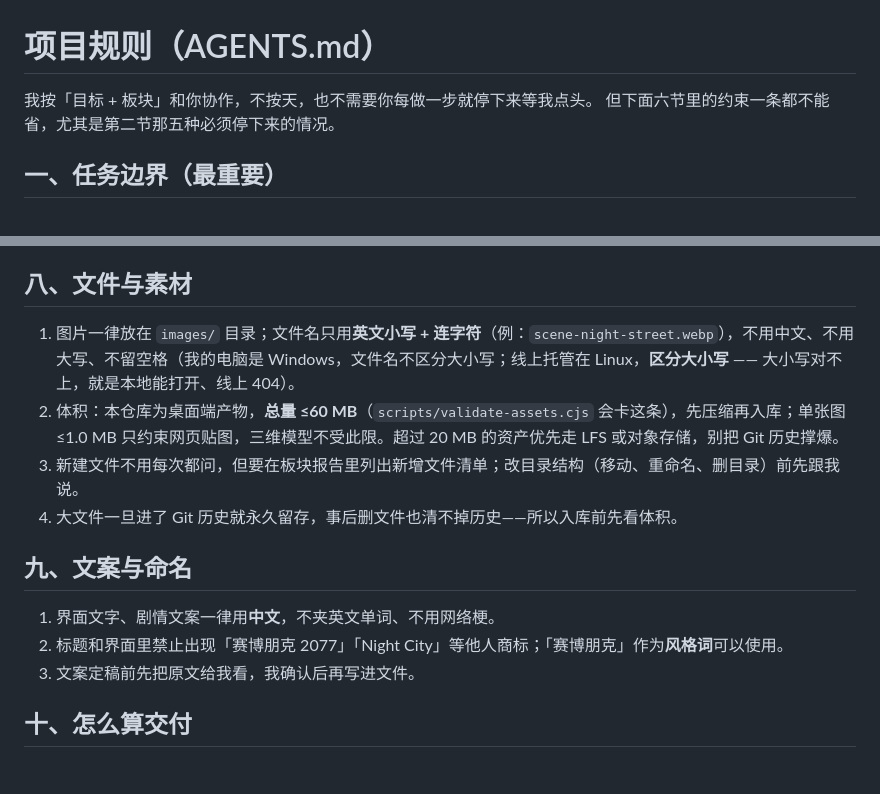
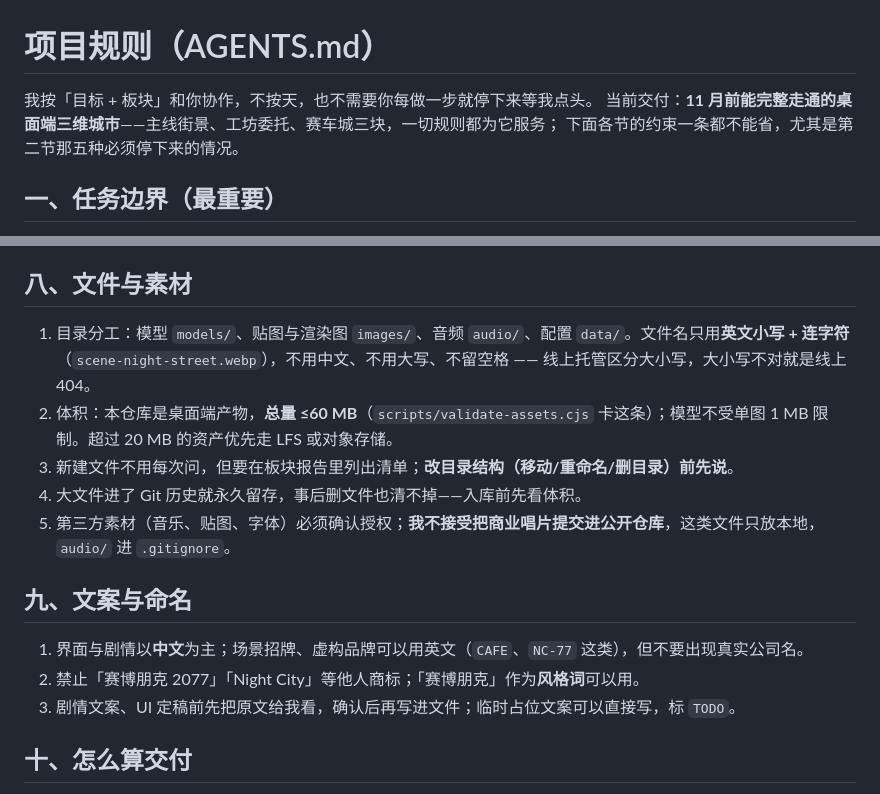
Before and after one commit to Soren-yeyey/Soren2077, a Markdown page: AGENTS.md, 2 parts joined by grey strips. GitHub-like rendering.

Commit message:
规则｜按当前游戏重写素材与文案规则

```diff
--- a/AGENTS.md
+++ b/AGENTS.md
@@ -1,7 +1,8 @@
 # 项目规则（AGENTS.md）
 
 我按「目标 + 板块」和你协作，不按天，也不需要你每做一步就停下来等我点头。
-但下面六节里的约束一条都不能省，尤其是第二节那五种必须停下来的情况。
+当前交付：**11 月前能完整走通的桌面端三维城市**——主线街景、工坊委托、赛车城三块，一切规则都为它服务；
+下面各节的约束一条都不能省，尤其是第二节那五种必须停下来的情况。
 
 ## 一、任务边界（最重要）
 
@@ -59,16 +60,17 @@
 
 ## 八、文件与素材
 
-1. 图片一律放在 `images/` 目录；文件名只用**英文小写 + 连字符**（例：`scene-night-street.webp`），不用中文、不用大写、不留空格（我的电脑是 Windows，文件名不区分大小写；线上托管在 Linux，**区分大小写** —— 大小写对不上，就是本地能打开、线上 404）。
-2. 体积：本仓库为桌面端产物，**总量 ≤60 MB**（`scripts/validate-assets.cjs` 会卡这条），先压缩再入库；单张图 ≤1.0 MB 只约束网页贴图，三维模型不受此限。超过 20 MB 的资产优先走 LFS 或对象存储，别把 Git 历史撑爆。
-3. 新建文件不用每次都问，但要在板块报告里列出新增文件清单；改目录结构（移动、重命名、删目录）前先跟我说。
-4. 大文件一旦进了 Git 历史就永久留存，事后删文件也清不掉历史——所以入库前先看体积。
+1. 目录分工：模型 `models/`、贴图与渲染图 `images/`、音频 `audio/`、配置 `data/`。文件名只用**英文小写 + 连字符**（`scene-night-street.webp`），不用中文、不用大写、不留空格 —— 线上托管区分大小写，大小写不对就是线上 404。
+2. 体积：本仓库是桌面端产物，**总量 ≤60 MB**（`scripts/validate-assets.cjs` 卡这条）；模型不受单图 1 MB 限制。超过 20 MB 的资产优先走 LFS 或对象存储。
+3. 新建文件不用每次问，但要在板块报告里列出清单；**改目录结构（移动/重命名/删目录）前先说**。
+4. 大文件进了 Git 历史就永久留存，事后删文件也清不掉——入库前先看体积。
+5. 第三方素材（音乐、贴图、字体）必须确认授权；**我不接受把商业唱片提交进公开仓库**，这类文件只放本地，`audio/` 进 `.gitignore`。
 
 ## 九、文案与命名
 
-1. 界面文字、剧情文案一律用**中文**，不夹英文单词、不用网络梗。
-2. 标题和界面里禁止出现「赛博朋克 2077」「Night City」等他人商标；「赛博朋克」作为**风格词**可以使用。
-3. 文案定稿前先把原文给我看，我确认后再写进文件。
+1. 界面与剧情以**中文**为主；场景招牌、虚构品牌可以用英文（`CAFE`、`NC-77` 这类），但不要出现真实公司名。
+2. 禁止「赛博朋克 2077」「Night City」等他人商标；「赛博朋克」作为**风格词**可以用。
+3. 剧情文案、UI 定稿前先把原文给我看，确认后再写进文件；临时占位文案可以直接写，标 `TODO`。
 
 ## 十、怎么算交付
 
```
